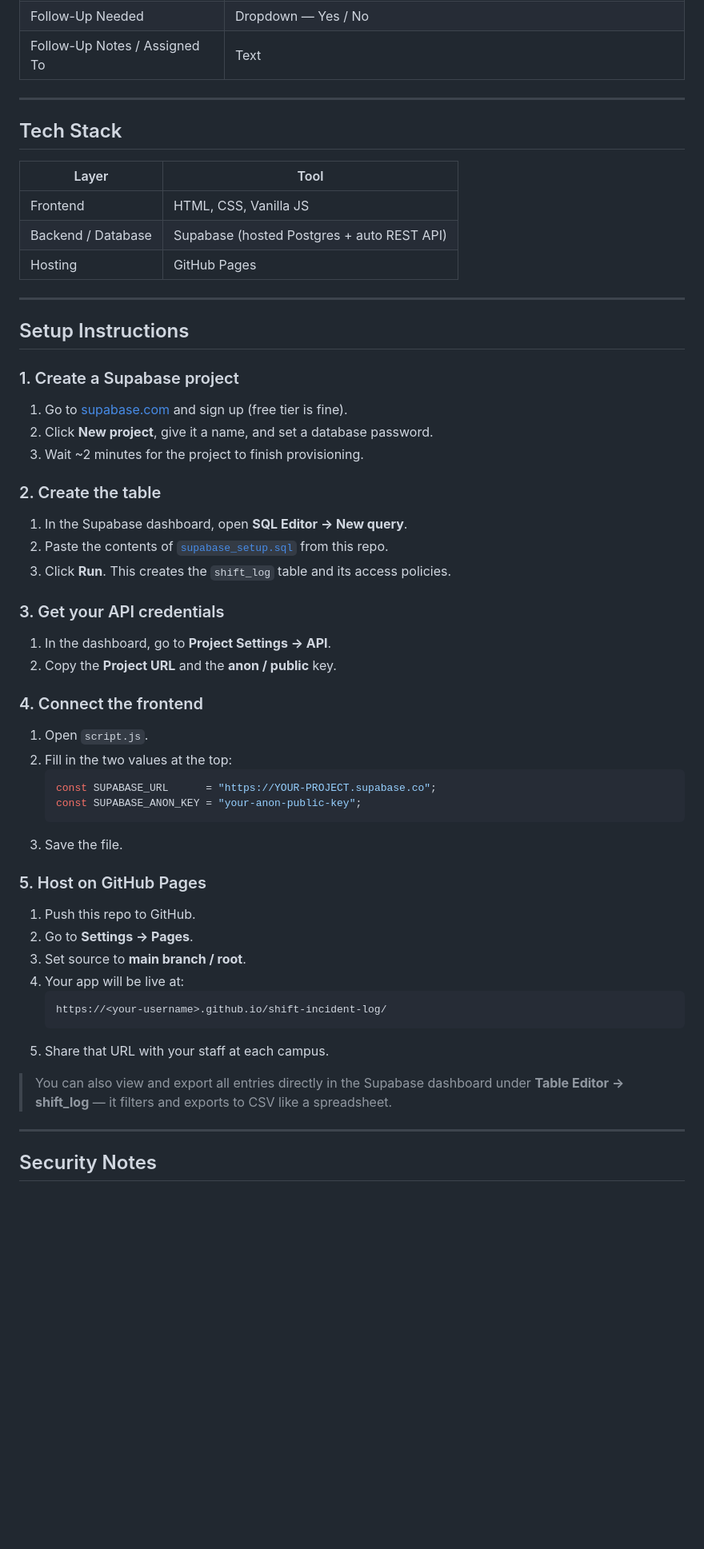
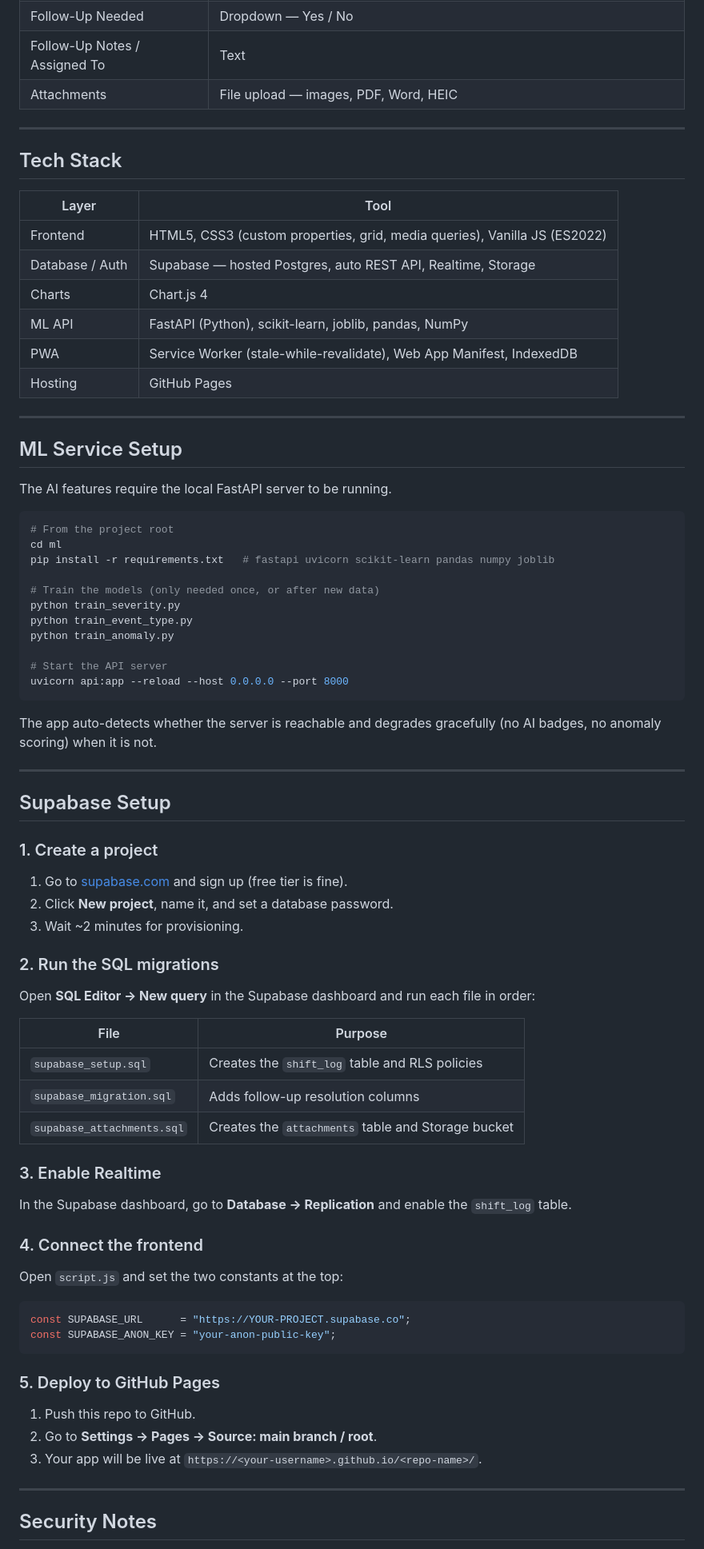
Before and after one commit to simonsealey/Shift-Incident-Log, a Markdown page: README.md, the part around one of its changes. Shown at 80% size. Drawn GitHub-style; blank space fills up the shorter version.

````diff
--- a/README.md
+++ b/README.md
@@ -51,5 +120,6 @@ A web-based shift and incident logging tool built for a multi-campus behavioral
 | Follow-Up Needed | Dropdown — Yes / No |
 | Follow-Up Notes / Assigned To | Text |
+| Attachments | File upload — images, PDF, Word, HEIC |
 
 ---
 
@@ -57,54 +127,73 @@ A web-based shift and incident logging tool built for a multi-campus behavioral
 
 | Layer | Tool |
 |---|---|
-| Frontend | HTML, CSS, Vanilla JS |
-| Backend / Database | Supabase (hosted Postgres + auto REST API) |
+| Frontend | HTML5, CSS3 (custom properties, grid, media queries), Vanilla JS (ES2022) |
+| Database / Auth | Supabase — hosted Postgres, auto REST API, Realtime, Storage |
+| Charts | Chart.js 4 |
+| ML API | FastAPI (Python), scikit-learn, joblib, pandas, NumPy |
+| PWA | Service Worker (stale-while-revalidate), Web App Manifest, IndexedDB |
 | Hosting | GitHub Pages |
 
 ---
 
-## Setup Instructions
+## ML Service Setup
 
-### 1. Create a Supabase project
+The AI features require the local FastAPI server to be running.
+
+```bash
+# From the project root
+cd ml
+pip install -r requirements.txt   # fastapi uvicorn scikit-learn pandas numpy joblib
+
+# Train the models (only needed once, or after new data)
+python train_severity.py
+python train_event_type.py
+python train_anomaly.py
+
+# Start the API server
+uvicorn api:app --reload --host 0.0.0.0 --port 8000
+```
+
+The app auto-detects whether the server is reachable and degrades gracefully (no AI badges, no anomaly scoring) when it is not.
+
+---
+
+## Supabase Setup
+
+### 1. Create a project
 
 1. Go to [supabase.com](https://supabase.com) and sign up (free tier is fine).
-2. Click **New project**, give it a name, and set a database password.
-3. Wait ~2 minutes for the project to finish provisioning.
+2. Click **New project**, name it, and set a database password.
+3. Wait ~2 minutes for provisioning.
 
-### 2. Create the table
+### 2. Run the SQL migrations
 
-1. In the Supabase dashboard, open **SQL Editor → New query**.
-2. Paste the contents of [`supabase_setup.sql`](supabase_setup.sql) from this repo.
-3. Click **Run**. This creates the `shift_log` table and its access policies.
+Open **SQL Editor → New query** in the Supabase dashboard and run each file in order:
 
-### 3. Get your API credentials
+| File | Purpose |
+|---|---|
+| `supabase_setup.sql` | Creates the `shift_log` table and RLS policies |
+| `supabase_migration.sql` | Adds follow-up resolution columns |
+| `supabase_attachments.sql` | Creates the `attachments` table and Storage bucket |
 
-1. In the dashboard, go to **Project Settings → API**.
-2. Copy the **Project URL** and the **anon / public** key.
+### 3. Enable Realtime
+
+In the Supabase dashboard, go to **Database → Replication** and enable the `shift_log` table.
 
 ### 4. Connect the frontend
 
-1. Open `script.js`.
-2. Fill in the two values at the top:
-   ```js
-   const SUPABASE_URL      = "https://YOUR-PROJECT.supabase.co";
-   const SUPABASE_ANON_KEY = "your-anon-public-key";
-   ```
-3. Save the file.
+Open `script.js` and set the two constants at the top:
 
-### 5. Host on GitHub Pages
+```js
+const SUPABASE_URL      = "https://YOUR-PROJECT.supabase.co";
+const SUPABASE_ANON_KEY = "your-anon-public-key";
+```
+
+### 5. Deploy to GitHub Pages
 
 1. Push this repo to GitHub.
-2. Go to **Settings → Pages**.
-3. Set source to **main branch / root**.
-4. Your app will be live at:
-   ```
-   https://<your-username>.github.io/shift-incident-log/
-   ```
-5. Share that URL with your staff at each campus.
-
-> You can also view and export all entries directly in the Supabase dashboard
-> under **Table Editor → shift_log** — it filters and exports to CSV like a spreadsheet.
+2. Go to **Settings → Pages → Source: main branch / root**.
+3. Your app will be live at `https://<your-username>.github.io/<repo-name>/`.
 
 ---
 
````
Also changed, not shown: other parts of README.md (+94 -22 lines).
